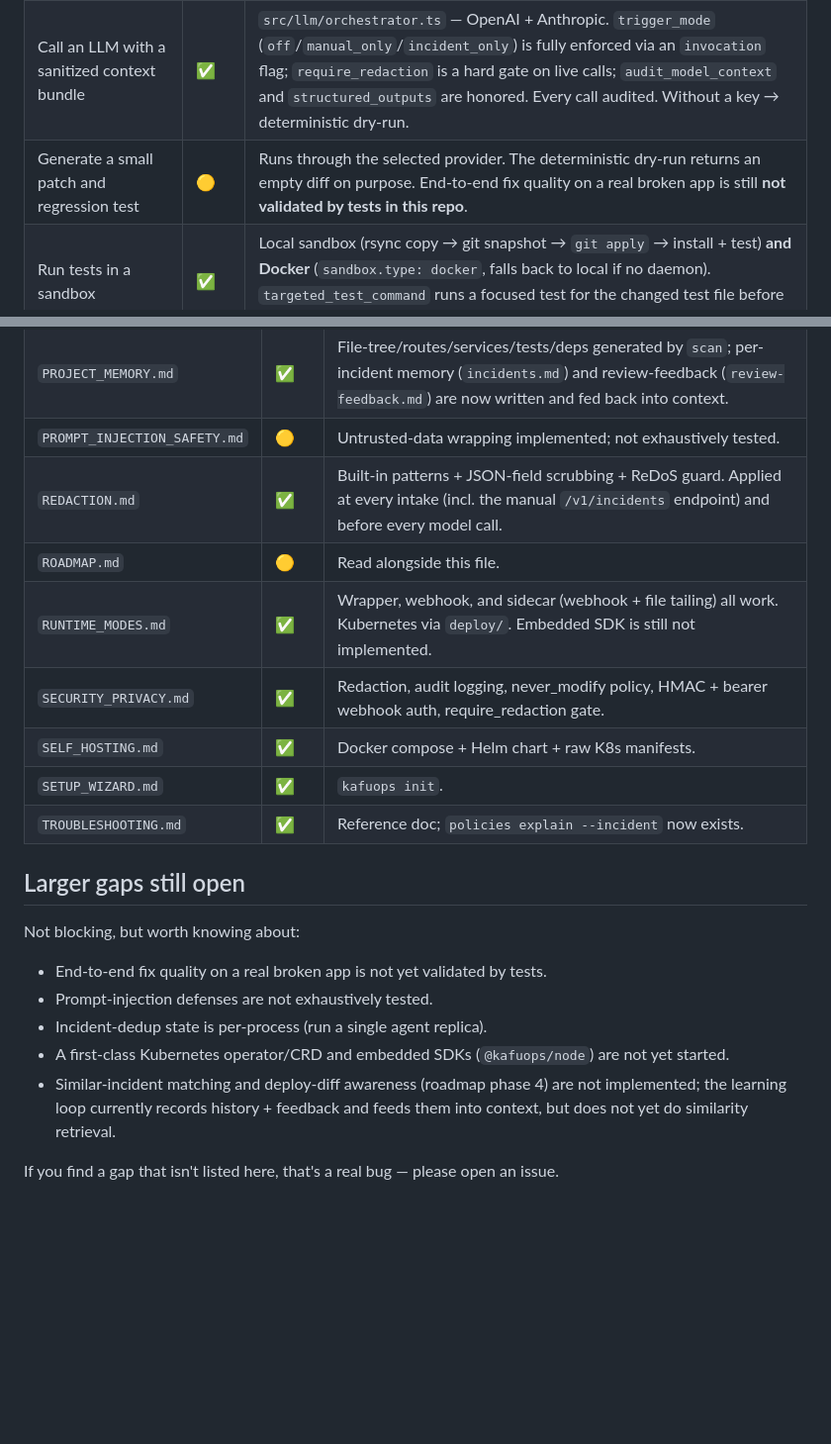
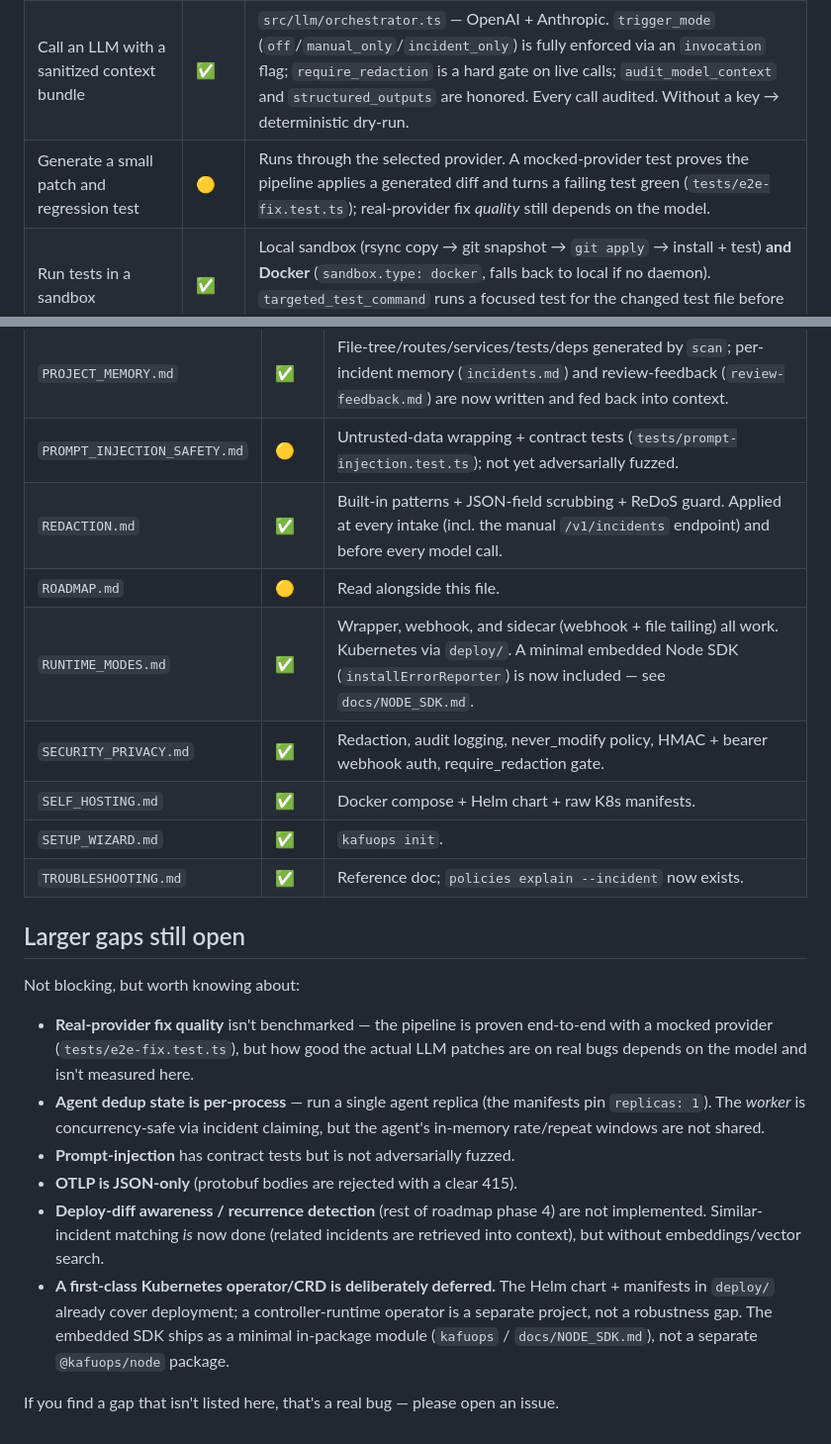
Before and after one commit to Kalmuraee/KafuOps, a Markdown page: STATUS.md, 2 parts joined by grey strips. Shown at 99% size. GitHub-like rendering; blank space fills up the shorter version.

```diff
--- a/STATUS.md
+++ b/STATUS.md
@@ -29,7 +29,7 @@ still on the design board.
 | Detect an error event and create an incident | ✅ | `src/incident/engine.ts` — fingerprint dedup, trigger policies, noise filters, rate limiting, plus a `force` path for manual/`simulate` incidents. |
 | Select relevant files from stack traces and architecture graph | ✅ | `src/context/builder.ts` — top stack frame + graph neighbors + nearest tests; redacts and writes a grounding manifest. Now also consumes **real runtime logs** (ring-buffer excerpt persisted per incident) and prior-incident/review-feedback memory. |
 | Call an LLM with a sanitized context bundle | ✅ | `src/llm/orchestrator.ts` — OpenAI + Anthropic. `trigger_mode` (`off`/`manual_only`/`incident_only`) is fully enforced via an `invocation` flag; `require_redaction` is a hard gate on live calls; `audit_model_context` and `structured_outputs` are honored. Every call audited. Without a key → deterministic dry-run. |
-| Generate a small patch and regression test | 🟡 | Runs through the selected provider. The deterministic dry-run returns an empty diff on purpose. End-to-end fix quality on a real broken app is still **not validated by tests in this repo**. |
+| Generate a small patch and regression test | 🟡 | Runs through the selected provider. A mocked-provider test proves the pipeline applies a generated diff and turns a failing test green (`tests/e2e-fix.test.ts`); real-provider fix *quality* still depends on the model. |
 | Run tests in a sandbox | ✅ | Local sandbox (rsync copy → git snapshot → `git apply` → install + test) **and Docker** (`sandbox.type: docker`, falls back to local if no daemon). `targeted_test_command` runs a focused test for the changed test file before the full suite. |
 | Open an MR/PR with evidence and confidence score | ✅ | `src/mr/creator.ts` body; GitHub via Octokit, GitLab via REST. `auto_create`/`auto_merge` are real knobs (`src/mr/decide.ts`); approval-required changes never auto-open. Dry-run without tokens. |
 
@@ -59,10 +59,10 @@ still on the design board.
 | `OBSERVABILITY_LAYER.md` | ✅ | Ring buffer, normalization, dedup, **plus the OTLP receiver**. Ring-buffer excerpts are persisted per incident and fed to the model. |
 | `POLICIES.md` | ✅ | `src/policies/engine.ts`; pre- and post-apply checks; `policies explain --incident`. |
 | `PROJECT_MEMORY.md` | ✅ | File-tree/routes/services/tests/deps generated by `scan`; per-incident memory (`incidents.md`) and review-feedback (`review-feedback.md`) are now written and fed back into context. |
-| `PROMPT_INJECTION_SAFETY.md` | 🟡 | Untrusted-data wrapping implemented; not exhaustively tested. |
+| `PROMPT_INJECTION_SAFETY.md` | 🟡 | Untrusted-data wrapping + contract tests (`tests/prompt-injection.test.ts`); not yet adversarially fuzzed. |
 | `REDACTION.md` | ✅ | Built-in patterns + JSON-field scrubbing + ReDoS guard. Applied at every intake (incl. the manual `/v1/incidents` endpoint) and before every model call. |
 | `ROADMAP.md` | 🟡 | Read alongside this file. |
-| `RUNTIME_MODES.md` | ✅ | Wrapper, webhook, and sidecar (webhook + file tailing) all work. Kubernetes via `deploy/`. Embedded SDK is still not implemented. |
+| `RUNTIME_MODES.md` | ✅ | Wrapper, webhook, and sidecar (webhook + file tailing) all work. Kubernetes via `deploy/`. A minimal embedded Node SDK (`installErrorReporter`) is now included — see `docs/NODE_SDK.md`. |
 | `SECURITY_PRIVACY.md` | ✅ | Redaction, audit logging, never_modify policy, HMAC + bearer webhook auth, require_redaction gate. |
 | `SELF_HOSTING.md` | ✅ | Docker compose + Helm chart + raw K8s manifests. |
 | `SETUP_WIZARD.md` | ✅ | `kafuops init`. |
@@ -72,14 +72,22 @@ still on the design board.
 
 Not blocking, but worth knowing about:
 
-- End-to-end fix quality on a real broken app is not yet validated by tests.
-- Prompt-injection defenses are not exhaustively tested.
-- Incident-dedup state is per-process (run a single agent replica).
-- A first-class Kubernetes operator/CRD and embedded SDKs (`@kafuops/node`) are
-  not yet started.
-- Similar-incident matching and deploy-diff awareness (roadmap phase 4) are not
-  implemented; the learning loop currently records history + feedback and feeds
-  them into context, but does not yet do similarity retrieval.
+- **Real-provider fix quality** isn't benchmarked — the pipeline is proven
+  end-to-end with a mocked provider (`tests/e2e-fix.test.ts`), but how good the
+  actual LLM patches are on real bugs depends on the model and isn't measured here.
+- **Agent dedup state is per-process** — run a single agent replica (the
+  manifests pin `replicas: 1`). The *worker* is concurrency-safe via incident
+  claiming, but the agent's in-memory rate/repeat windows are not shared.
+- **Prompt-injection** has contract tests but is not adversarially fuzzed.
+- **OTLP is JSON-only** (protobuf bodies are rejected with a clear 415).
+- **Deploy-diff awareness / recurrence detection** (rest of roadmap phase 4) are
+  not implemented. Similar-incident matching *is* now done (related incidents are
+  retrieved into context), but without embeddings/vector search.
+- **A first-class Kubernetes operator/CRD is deliberately deferred.** The Helm
+  chart + manifests in `deploy/` already cover deployment; a controller-runtime
+  operator is a separate project, not a robustness gap. The embedded SDK ships as
+  a minimal in-package module (`kafuops` / `docs/NODE_SDK.md`), not a separate
+  `@kafuops/node` package.
 
 If you find a gap that isn't listed here, that's a real bug — please open an
 issue.
```
Also changed, not shown: CHANGELOG.md (+22 -0 lines), docs/NODE_SDK.md (added, +55 -0 lines).
